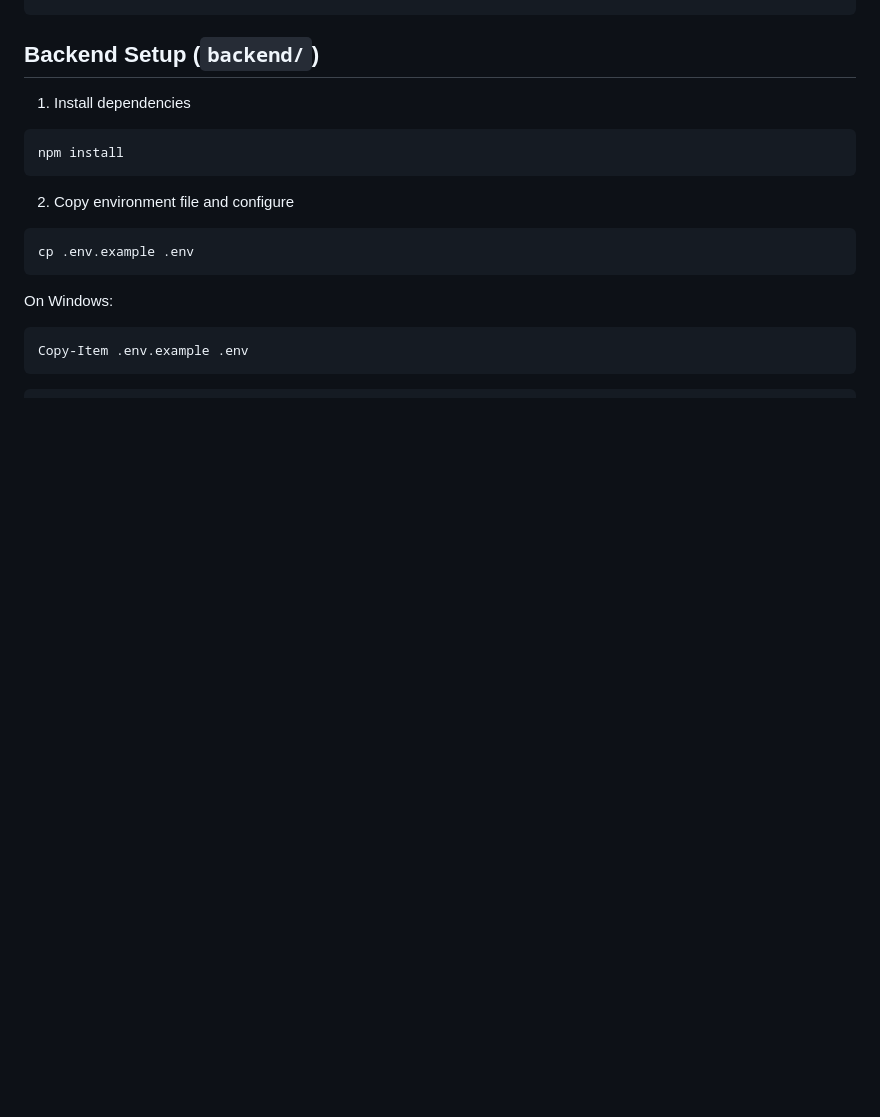
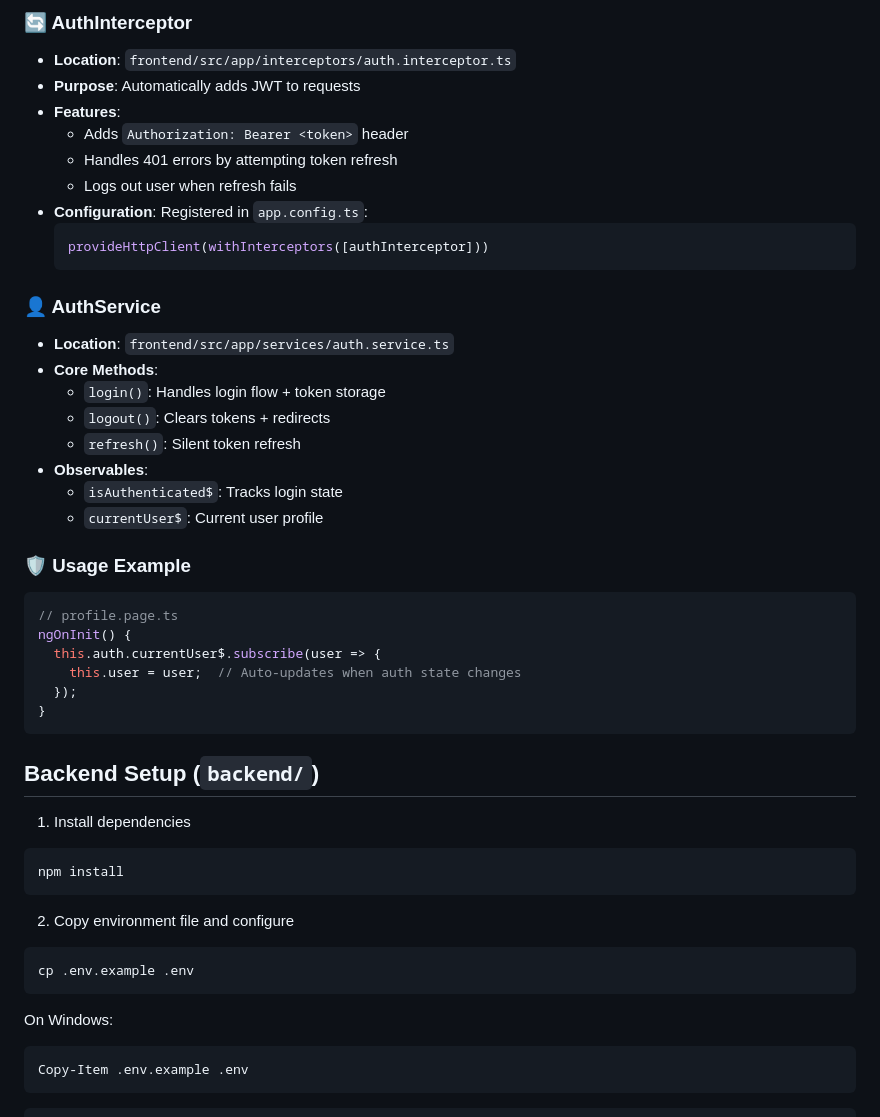
Before and after one commit to liangk/fullstack-auth-boilerplate, a Markdown page: README.md, the part around the change printed below. GitHub-like rendering; blank space fills up the shorter version.

````diff
--- a/README.md
+++ b/README.md
@@ -184,3 +254,33 @@ Tips
+### 🔄 AuthInterceptor
+- **Location**: `frontend/src/app/interceptors/auth.interceptor.ts`
+- **Purpose**: Automatically adds JWT to requests
+- **Features**:
+  - Adds `Authorization: Bearer <token>` header
+  - Handles 401 errors by attempting token refresh
+  - Logs out user when refresh fails
+- **Configuration**: Registered in `app.config.ts`:
+  ```typescript
+  provideHttpClient(withInterceptors([authInterceptor]))
+  ```
+
+### 👤 AuthService
+- **Location**: `frontend/src/app/services/auth.service.ts`
+- **Core Methods**:
+  - `login()`: Handles login flow + token storage
+  - `logout()`: Clears tokens + redirects
+  - `refresh()`: Silent token refresh
+- **Observables**:
+  - `isAuthenticated$`: Tracks login state
+  - `currentUser$`: Current user profile
+
+### 🛡️ Usage Example
+```typescript
+// profile.page.ts
+ngOnInit() {
+  this.auth.currentUser$.subscribe(user => {
+    this.user = user;  // Auto-updates when auth state changes
+  });
+}
 ```
 
 ## Backend Setup (`backend/`)
````
Also changed, not shown: other parts of README.md (+70 -0 lines).
